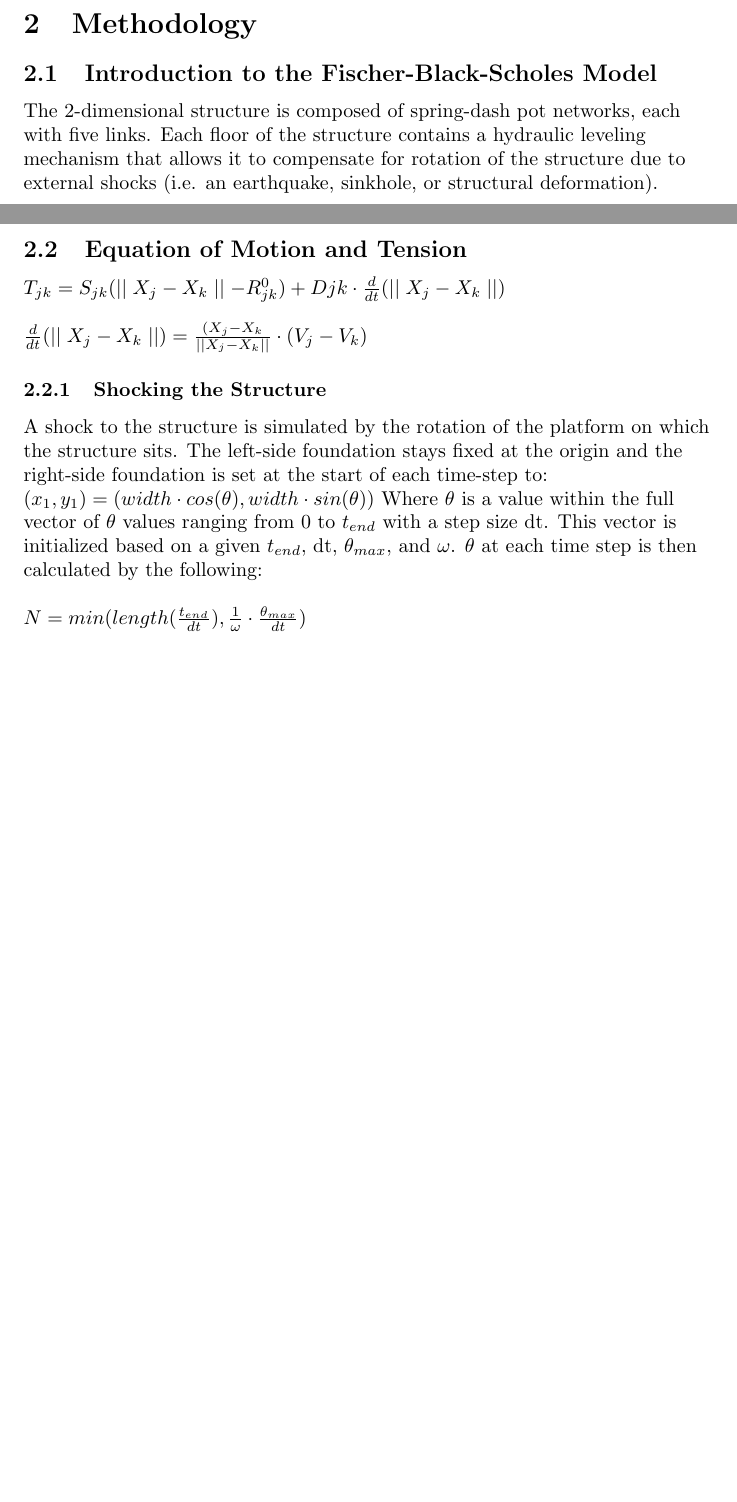
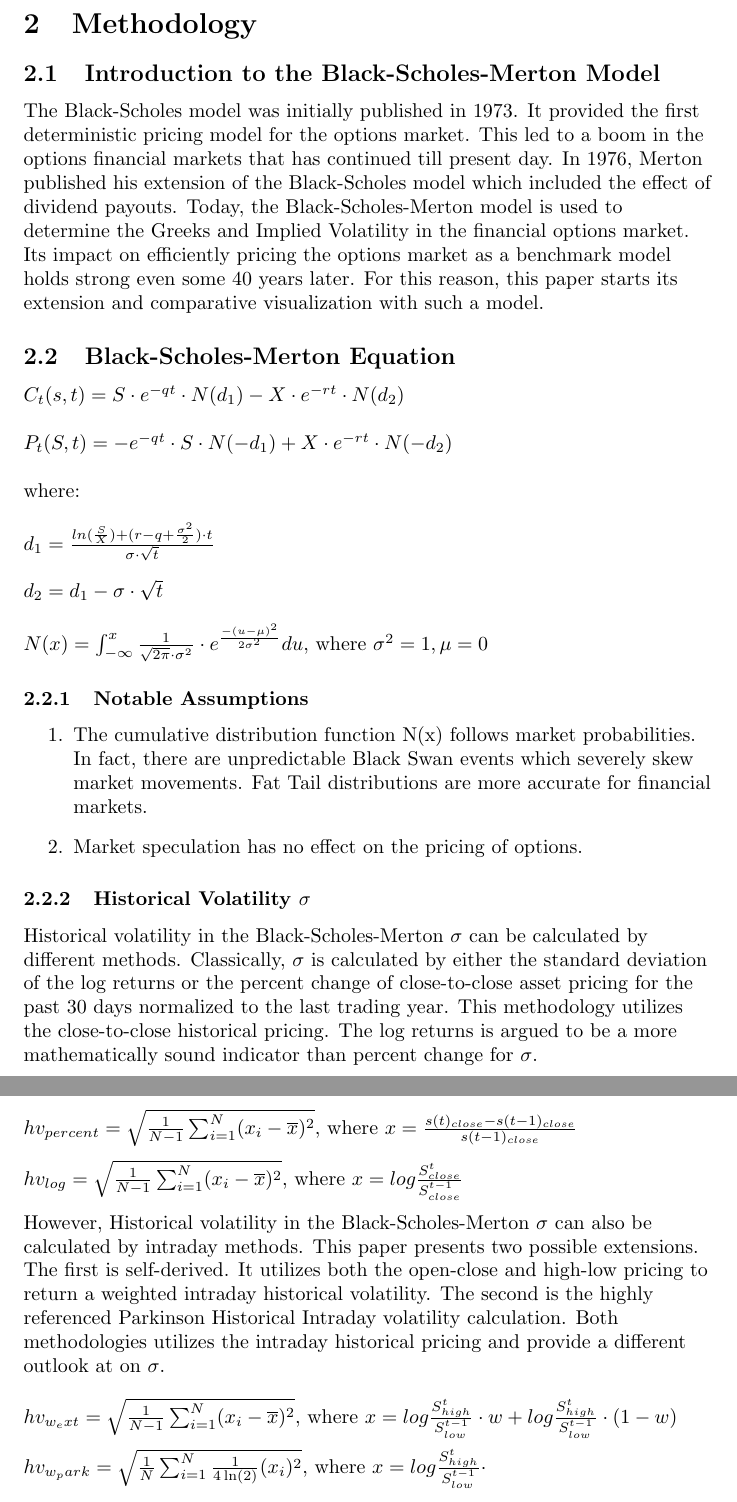
Before and after one commit to jaisal1024/options_realtime_modeling, a LaTeX paper (main.tex): two parts of pages 2 and 3 of 15, joined at a grey line, cut so that both start at the same text, the shorter picture padded with empty space. Compiled offline with pdfLaTeX.

Commit message:
added latex writeup

```diff
--- a/main.tex
+++ b/main.tex
@@ -24,7 +24,5 @@
 
 \section{Methodology}
 
-\subsection{Introduction to the Fischer-Black-Scholes Model}
+\subsection{Introduction to the Black-Scholes-Merton Model}
 \begin{flushleft}
-The 2-dimensional structure is composed of spring-dash pot networks, each with five links. Each floor of the structure contains a hydraulic leveling mechanism that allows it to compensate for rotation of the structure due to external shocks (i.e. an earthquake, sinkhole, or structural deformation).
-\end{flushleft} \newpage
@@ -34,19 +29,24 @@ The 2-dimensional structure is composed of spring-dash pot networks, each with f
-\centering
-\end{figure}
-
-\subsection{Equation of Motion and Tension}
+The Black-Scholes model was initially published in 1973. It provided the first deterministic pricing model for the options market. This led to a boom in the options financial markets that has continued till present day. In 1976, Merton published his extension of the Black-Scholes model which included the effect of dividend payouts. Today, the Black-Scholes-Merton model is used to determine the Greeks and Implied Volatility in the financial options market. Its impact on efficiently pricing the options market as a benchmark model holds strong even some 40 years later. For this reason, this paper starts its extension and comparative visualization with such a model.
+\end{flushleft}
+\subsection{Black-Scholes-Merton Equation}
 \begin{flushleft}
-$T_{jk}= S_{jk}(\mid\mid{X_j-X_k}\mid\mid-R^0_{jk}) + D{jk}\cdot \frac{d}{dt}(\mid\mid{X_j-X_k}\mid\mid)$
+$C_t(s,t) = S \cdot e^{-qt}  \cdot N (d_1) - X\cdot e^{-rt} \cdot N(d_2)$
 \newline\newline
-$\frac{d}{dt}(\mid\mid{X_j-X_k}\mid\mid) = \frac{(X_j-X_k}{\mid\mid X_j - X_k\mid\mid}\cdot (V_j-V_k)$
+$P_t(S,t) = -e^{-qt}  \cdot  S \cdot N (-d_1) + X\cdot e^{-rt} \cdot N(-d_2)$
+\newline\newline
+where:
+\newline\newline
+$d_1 = \frac {ln(\frac{S}{X}) + (r-q+ \frac{\sigma^2}{2}) \cdot t}{\sigma \cdot \sqrt {t}}$
+\newline\newline
+$d_2 = d_1 - \sigma \cdot \sqrt{t}$
+\newline\newline
+$N(x) = \int_{-\infty}^{x} {\frac {1}{\sqrt{2\pi}\cdot \sigma^2}\cdot e ^{\frac{-(u-\mu)^2}{2\sigma^2}} du},$
+where $\sigma^2 = 1, \mu = 0$
 \end{flushleft}
 
-\subsubsection {Shocking the Structure}
-\begin{flushleft} A shock to the structure is simulated by the rotation of the platform on which the structure sits. The left-side foundation stays fixed at the origin and the right-side foundation is set at the start of each time-step to:
-$(x_1,y_1) = (width \cdot cos(\theta), width \cdot sin(\theta))$
-Where $\theta$ is a value within the full vector of $\theta$ values ranging from 0 to $t_{end}$ with a step size dt. This vector is initialized based on a given $t_{end}$, dt, $\theta_{max}$, and $\omega$.
-$\theta$ at each time step is then calculated by the following:
-\newline \newline
-$N = min(length(\frac{t_{end}}{dt}),\frac{1}{\omega}\cdot \frac{\theta_{max}}{dt})$
-\newline\newline
-$theta = \theta_{max}\cdot sin(\frac{\frac{\pi}{2} \cdot i}{N})$
+\subsubsection {Notable Assumptions}
+\begin{flushleft}
+\begin{enumerate}
+\item The cumulative distribution function N(x) follows market probabilities. In fact, there are unpredictable Black Swan events which severely skew market movements. Fat Tail distributions are more accurate for financial markets.
+\item  Market speculation has no effect on the pricing of options.
+\end{enumerate}
@@ -53,2 +54,6 @@ $theta = \theta_{max}\cdot sin(\frac{\frac{\pi}{2} \cdot i}{N})$
 \end{flushleft}
 
+\subsubsection {Historical Volatility $\sigma$}
+\begin{flushleft} Historical volatility in the Black-Scholes-Merton $\sigma$ can be calculated by different methods. Classically, $\sigma$ is calculated by either the standard deviation of the log returns or the percent change of close-to-close asset pricing for the past 30 days normalized to the last trading year. This methodology utilizes the close-to-close historical pricing. The log returns is argued to be a more mathematically sound indicator than percent change for $\sigma$.
+\newline \newline
+$hv_{percent} = \sqrt{\frac{1}{N-1} \sum_{i=1}^N (x_i - \overline{x})^2},$ where $x=\frac{s(t)_{close} - s(t-1)_{close}}{s(t-1)_{close}} $
@@ -58,3 +60,8 @@ $\Delta R_m = (height\cdot(level+1)-X^0_1, height\cdot(level+1)-X^1_1)\cdot s\cd
 \newline\newline
-$\Delta R_c = [{(X^2_0-X^0_0)}^2, {(X^1_0-X^3_0)}^2]\cdot \frac{s^{0.5}}{5}\cdot dt$
+$hv_{log} = \sqrt{\frac{1}{N-1} \sum_{i=1}^N (x_i - \overline{x})^2},$ where $x=log{\frac{S^t_{close}}{ S^{t-1}_{close}}}$
+\end{flushleft}
+\begin{flushleft} However, Historical volatility in the Black-Scholes-Merton $\sigma$ can also be calculated by intraday methods. This paper presents two possible extensions. The first is self-derived. It utilizes both the open-close and high-low pricing to return a weighted intraday historical volatility. The second is the highly referenced Parkinson Historical Intraday volatility calculation. Both methodologies utilizes the intraday historical pricing and provide a different outlook at on $\sigma$.
 \newline \newline
+$hv_{w_ext} = \sqrt{\frac{1}{N-1} \sum_{i=1}^N (x_i - \overline{x})^2},$ where $x=log{\frac{S^t_{high}}{ S^{t-1}_{low}}} \cdot w + log{\frac{S^t_{high}}{ S^{t-1}_{low}}} \cdot (1-w)$
+\newline\newline
+$hv_{w_park} = \sqrt{\frac{1}{N} \sum_{i=1}^N \frac{1}{4\ln(2)}(x_i )^2},$ where $ x=log{\frac{S^t_{high}}{ S^{t-1}_{low}}} \cdot $
```
Also changed, not shown: main.tex (67 more changed lines).
